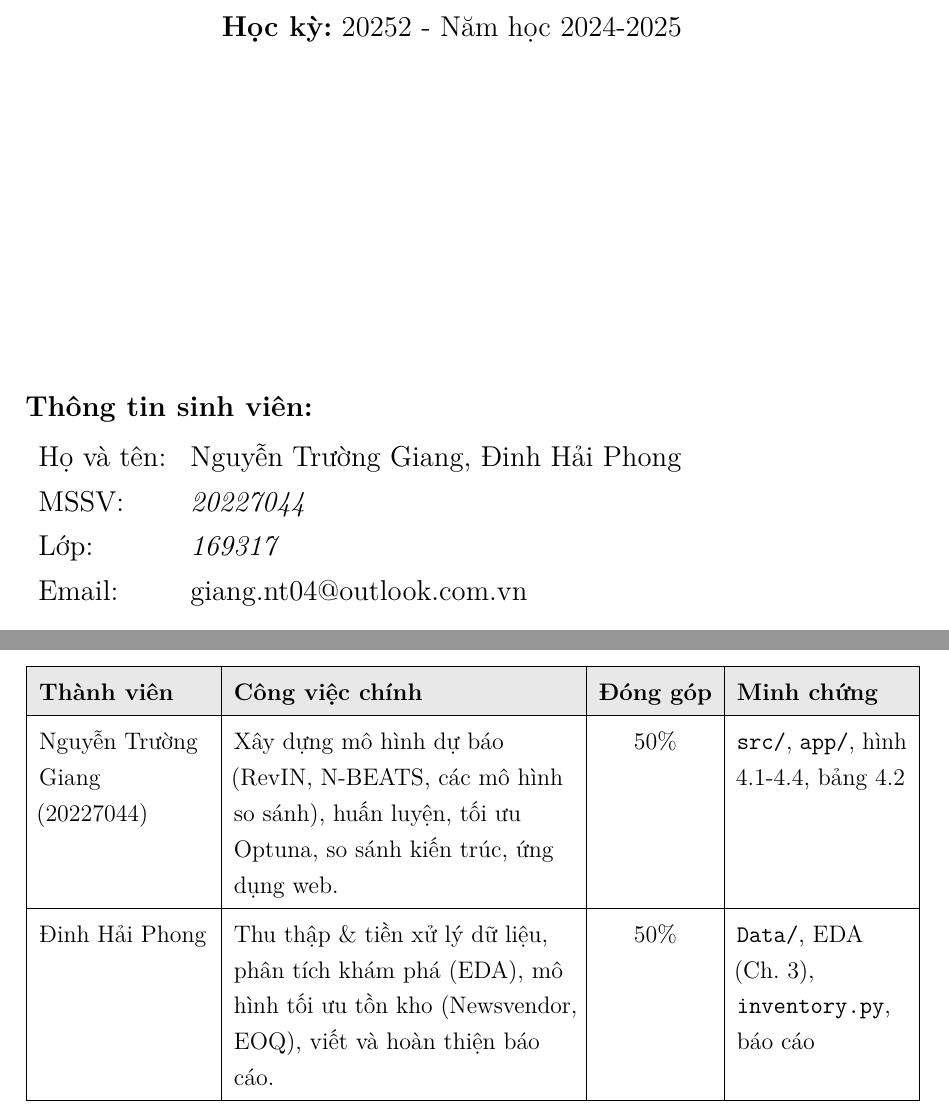
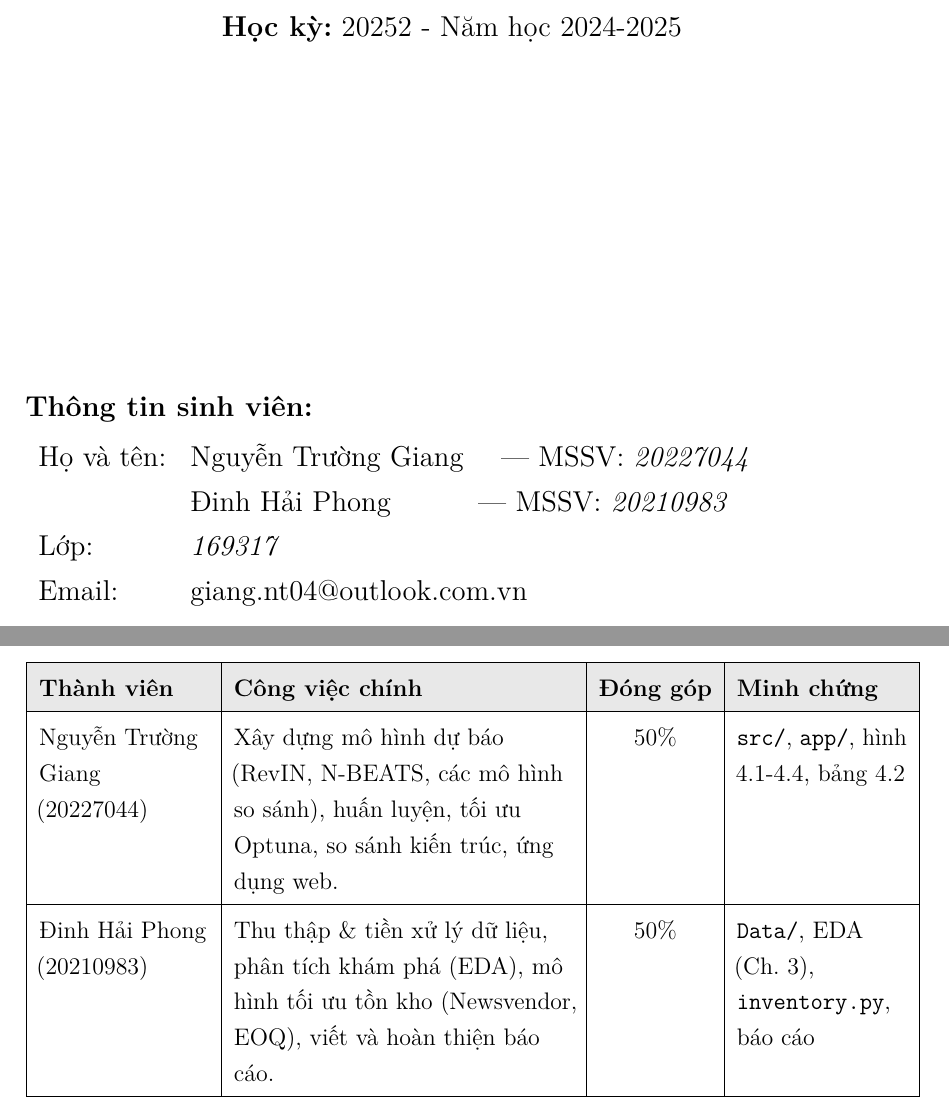
Before and after one commit to giangiscoding/Inventory-order-dss, a LaTeX document (report/report.tex): two parts of pages 1 and 44 of 52, joined at a grey line, cut so that both start at the same text. Compiled offline with pdfLaTeX.

Commit message:
Add Đinh Hải Phong's MSSV (20210983) to title page and work-allocation table
Co-Authored-By: Claude Opus 4.8 <noreply@anthropic.com>

```diff
--- a/report/report.tex
+++ b/report/report.tex
@@ -117,8 +117,8 @@ TỐI ƯU HÓA TỒN KHO TRONG ĐIỀU KIỆN KHÔNG CHẮC CHẮN}
 {\large
 \textbf{Thông tin sinh viên:}\\[6pt]
 \begin{tabular}{ll}
-Họ và tên: & Nguyễn Trường Giang, Đinh Hải Phong \\
-MSSV:      & \textit{20227044} \\
+Họ và tên: & Nguyễn Trường Giang \quad --- MSSV: \textit{20227044} \\
+           & Đinh Hải Phong \qquad\;\, --- MSSV: \textit{20210983} \\
 Lớp:       & \textit{169317} \\
 Email:     & giang.nt04@outlook.com.vn \\
 \end{tabular}
@@ -1216,7 +1216,7 @@ Nguyễn Trường Giang (20227044)
   & 50\%
   & \texttt{src/}, \texttt{app/}, hình 4.1-4.4, bảng 4.2 \\
 \hline
-Đinh Hải Phong
+Đinh Hải Phong (20210983)
   & Thu thập \& tiền xử lý dữ liệu, phân tích khám phá (EDA), mô hình tối ưu tồn kho (Newsvendor, EOQ), viết và hoàn thiện báo cáo.
   & 50\%
   & \texttt{Data/}, EDA (Ch.~3), \texttt{inventory.py}, báo cáo \\
```
Also changed, not shown: report/report.pdf.
